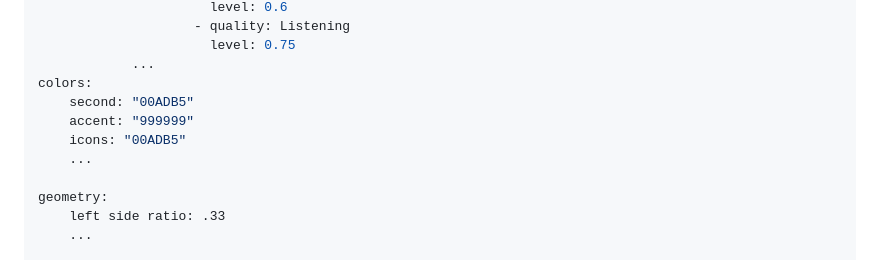
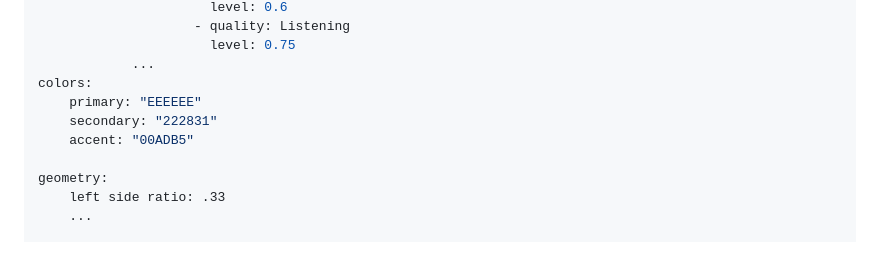
Before and after one commit to KainAber/latex-cv-2, a Markdown page: README.md, the part around the change. Drawn GitHub-style.

```diff
--- a/README.md
+++ b/README.md
@@ -48,10 +48,9 @@ qualities:
                       level: 0.75
             ...
 colors:
-    second: "00ADB5"
-    accent: "999999"
-    icons: "00ADB5"
-    ...
+    primary: "EEEEEE"
+    secondary: "222831"
+    accent: "00ADB5"
 
 geometry:
     left side ratio: .33
```
